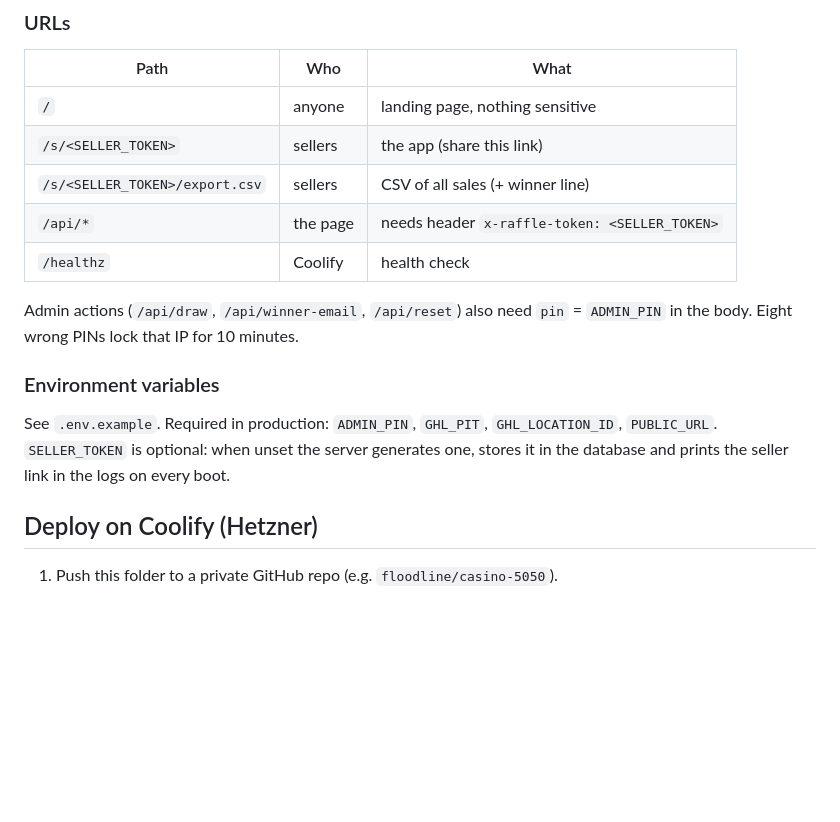
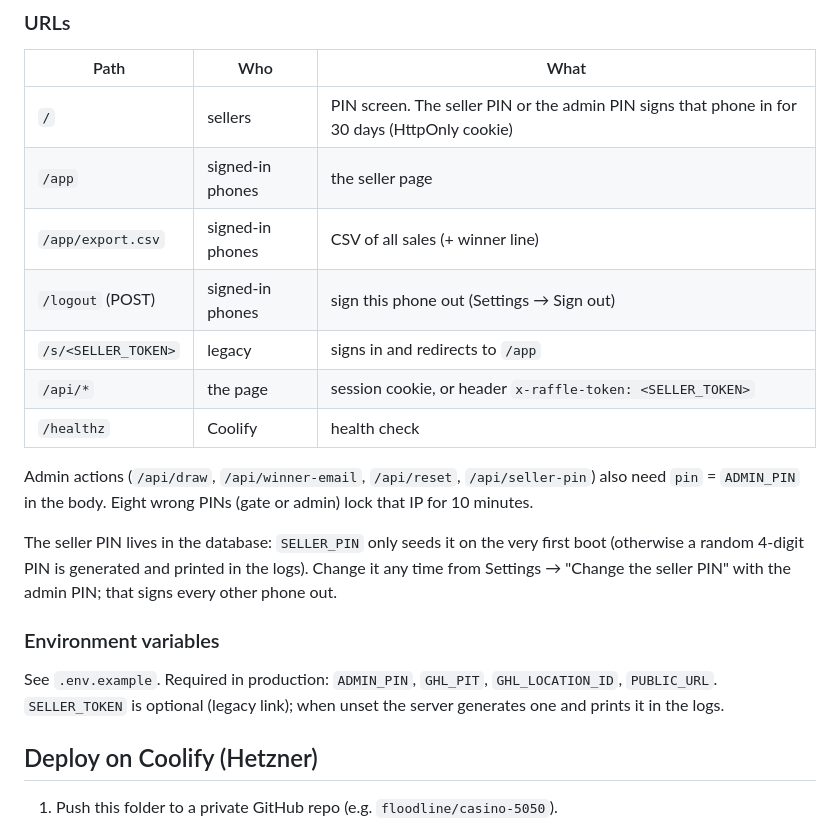
Before and after one commit to floodline/casino-5050, a Markdown page: README.md, the part around the change. Drawn GitHub-style; blank space fills up the shorter version.

Commit message:
README: PIN gate and sessions
Co-Authored-By: Claude Fable 5.1 <noreply@anthropic.com>

```diff
--- a/README.md
+++ b/README.md
@@ -18,20 +18,25 @@ Payments are taken separately (Square). The app only records tickets, email and
 
 | Path | Who | What |
 | --- | --- | --- |
-| `/` | anyone | landing page, nothing sensitive |
-| `/s/<SELLER_TOKEN>` | sellers | the app (share this link) |
-| `/s/<SELLER_TOKEN>/export.csv` | sellers | CSV of all sales (+ winner line) |
-| `/api/*` | the page | needs header `x-raffle-token: <SELLER_TOKEN>` |
+| `/` | sellers | PIN screen. The seller PIN or the admin PIN signs that phone in for 30 days (HttpOnly cookie) |
+| `/app` | signed-in phones | the seller page |
+| `/app/export.csv` | signed-in phones | CSV of all sales (+ winner line) |
+| `/logout` (POST) | signed-in phones | sign this phone out (Settings → Sign out) |
+| `/s/<SELLER_TOKEN>` | legacy | signs in and redirects to `/app` |
+| `/api/*` | the page | session cookie, or header `x-raffle-token: <SELLER_TOKEN>` |
 | `/healthz` | Coolify | health check |
 
-Admin actions (`/api/draw`, `/api/winner-email`, `/api/reset`) also need `pin` = `ADMIN_PIN` in the body.
-Eight wrong PINs lock that IP for 10 minutes.
+Admin actions (`/api/draw`, `/api/winner-email`, `/api/reset`, `/api/seller-pin`) also need `pin` = `ADMIN_PIN` in the body.
+Eight wrong PINs (gate or admin) lock that IP for 10 minutes.
+
+The seller PIN lives in the database: `SELLER_PIN` only seeds it on the very first boot (otherwise a random
+4-digit PIN is generated and printed in the logs). Change it any time from Settings → "Change the seller PIN"
+with the admin PIN; that signs every other phone out.
 
 ### Environment variables
 
 See `.env.example`. Required in production: `ADMIN_PIN`, `GHL_PIT`, `GHL_LOCATION_ID`, `PUBLIC_URL`.
-`SELLER_TOKEN` is optional: when unset the server generates one, stores it in the database and prints the
-seller link in the logs on every boot.
+`SELLER_TOKEN` is optional (legacy link); when unset the server generates one and prints it in the logs.
 
 ## Deploy on Coolify (Hetzner)
 
```
